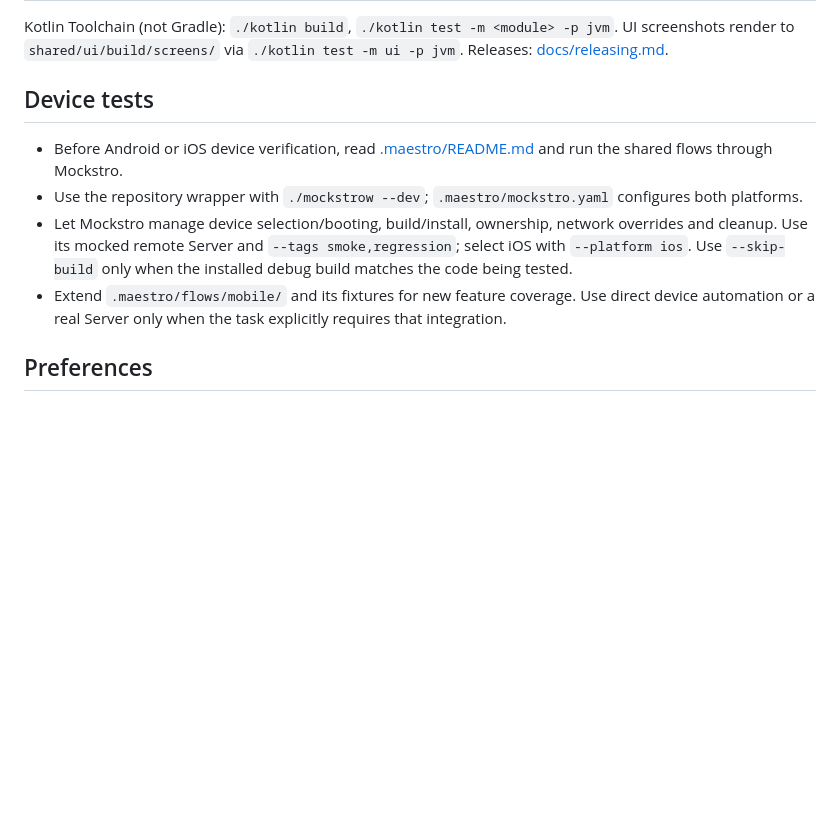
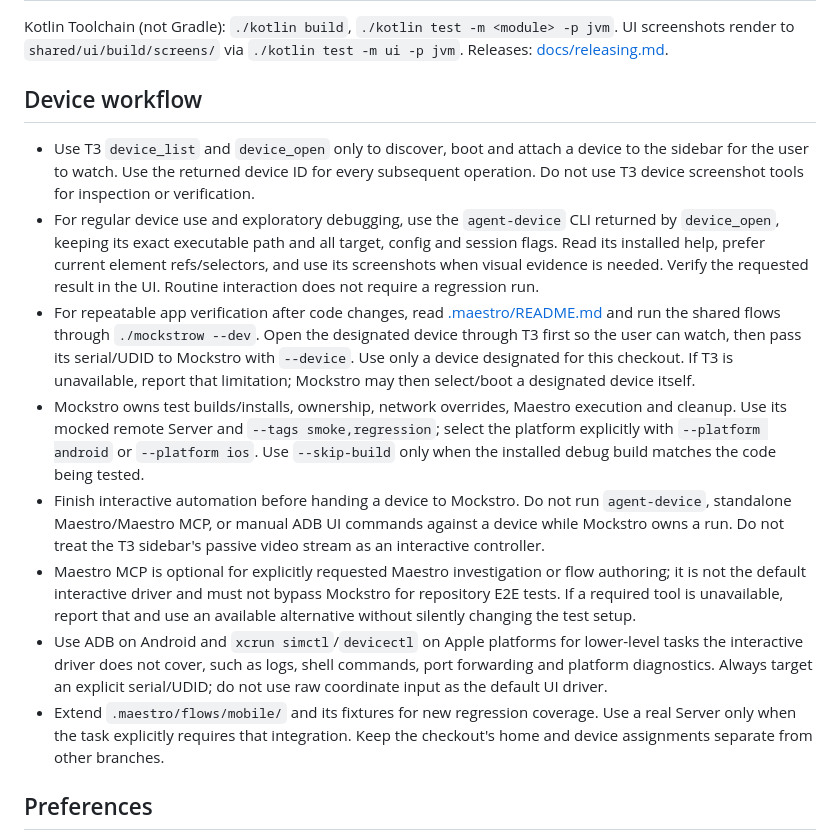
Before and after one commit to FeernandoOFF/kinuvo, a Markdown page: AGENTS.md, the part around the change. Rendered like a GitHub page; blank space fills up the shorter version.

```diff
--- a/AGENTS.md
+++ b/AGENTS.md
@@ -12,12 +12,16 @@ Self-hosted personal AI assistant. Terms: `CONTEXT.md`. Decisions: `docs/adr/`.
 
 Kotlin Toolchain (not Gradle): `./kotlin build`, `./kotlin test -m <module> -p jvm`. UI screenshots render to `shared/ui/build/screens/` via `./kotlin test -m ui -p jvm`. Releases: [docs/releasing.md](docs/releasing.md).
 
-## Device tests
+## Device workflow
 
-- Before Android or iOS device verification, read [.maestro/README.md](.maestro/README.md) and run the shared flows through Mockstro.
-- Use the repository wrapper with `./mockstrow --dev`; `.maestro/mockstro.yaml` configures both platforms.
-- Let Mockstro manage device selection/booting, build/install, ownership, network overrides and cleanup. Use its mocked remote Server and `--tags smoke,regression`; select iOS with `--platform ios`. Use `--skip-build` only when the installed debug build matches the code being tested.
-- Extend `.maestro/flows/mobile/` and its fixtures for new feature coverage. Use direct device automation or a real Server only when the task explicitly requires that integration.
+- Use T3 `device_list` and `device_open` only to discover, boot and attach a device to the sidebar for the user to watch. Use the returned device ID for every subsequent operation. Do not use T3 device screenshot tools for inspection or verification.
+- For regular device use and exploratory debugging, use the `agent-device` CLI returned by `device_open`, keeping its exact executable path and all target, config and session flags. Read its installed help, prefer current element refs/selectors, and use its screenshots when visual evidence is needed. Verify the requested result in the UI. Routine interaction does not require a regression run.
+- For repeatable app verification after code changes, read [.maestro/README.md](.maestro/README.md) and run the shared flows through `./mockstrow --dev`. Open the designated device through T3 first so the user can watch, then pass its serial/UDID to Mockstro with `--device`. Use only a device designated for this checkout. If T3 is unavailable, report that limitation; Mockstro may then select/boot a designated device itself.
+- Mockstro owns test builds/installs, ownership, network overrides, Maestro execution and cleanup. Use its mocked remote Server and `--tags smoke,regression`; select the platform explicitly with `--platform android` or `--platform ios`. Use `--skip-build` only when the installed debug build matches the code being tested.
+- Finish interactive automation before handing a device to Mockstro. Do not run `agent-device`, standalone Maestro/Maestro MCP, or manual ADB UI commands against a device while Mockstro owns a run. Do not treat the T3 sidebar's passive video stream as an interactive controller.
+- Maestro MCP is optional for explicitly requested Maestro investigation or flow authoring; it is not the default interactive driver and must not bypass Mockstro for repository E2E tests. If a required tool is unavailable, report that and use an available alternative without silently changing the test setup.
+- Use ADB on Android and `xcrun simctl`/`devicectl` on Apple platforms for lower-level tasks the interactive driver does not cover, such as logs, shell commands, port forwarding and platform diagnostics. Always target an explicit serial/UDID; do not use raw coordinate input as the default UI driver.
+- Extend `.maestro/flows/mobile/` and its fixtures for new regression coverage. Use a real Server only when the task explicitly requires that integration. Keep the checkout's home and device assignments separate from other branches.
 
 ## Preferences
 
```
Also changed, not shown: .maestro/README.md (+28 -0 lines).
